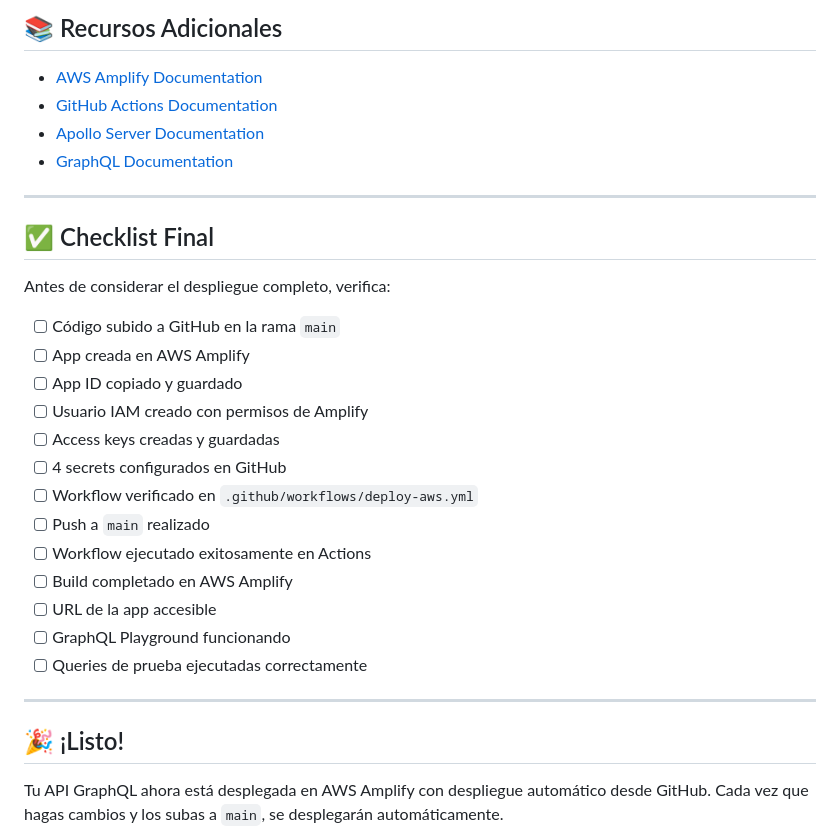
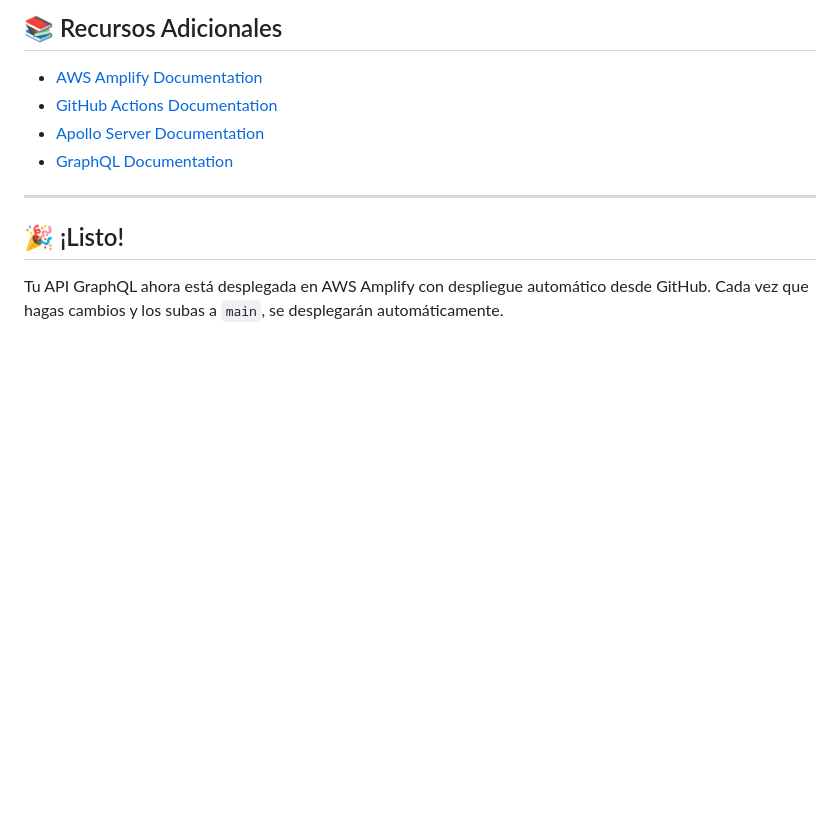
Before and after one commit to fredylopez01/lab-dist-monitoring, a Markdown page: DEPLOYMENT.md, the part around the change. GitHub-like rendering; blank space fills up the shorter version.

Commit message:
Correccion del Deployment

```diff
--- a/DEPLOYMENT.md
+++ b/DEPLOYMENT.md
@@ -503,25 +503,6 @@ Si quieres usar tu propio dominio (ej: `api.midominio.com`):
 - [Apollo Server Documentation](https://www.apollographql.com/docs/apollo-server/)
 - [GraphQL Documentation](https://graphql.org/learn/)
 
----
-
-## ✅ Checklist Final
-
-Antes de considerar el despliegue completo, verifica:
-
-- [ ] Código subido a GitHub en la rama `main`
-- [ ] App creada en AWS Amplify
-- [ ] App ID copiado y guardado
-- [ ] Usuario IAM creado con permisos de Amplify
-- [ ] Access keys creadas y guardadas
-- [ ] 4 secrets configurados en GitHub
-- [ ] Workflow verificado en `.github/workflows/deploy-aws.yml`
-- [ ] Push a `main` realizado
-- [ ] Workflow ejecutado exitosamente en Actions
-- [ ] Build completado en AWS Amplify
-- [ ] URL de la app accesible
-- [ ] GraphQL Playground funcionando
-- [ ] Queries de prueba ejecutadas correctamente
 
 ---
 
```
Also changed, not shown: AMPLIFY_SETUP.md (deleted, +0 -248 lines).
